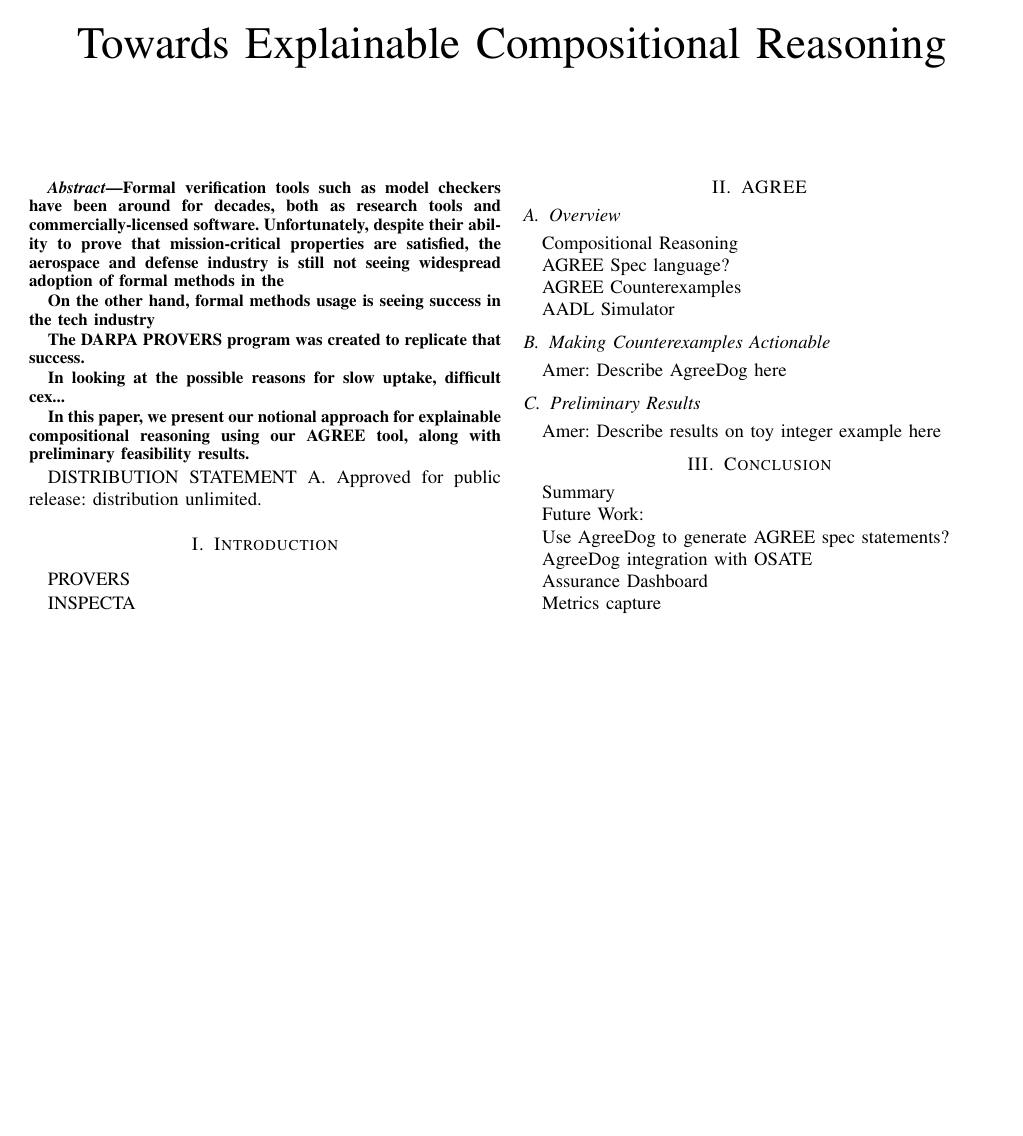
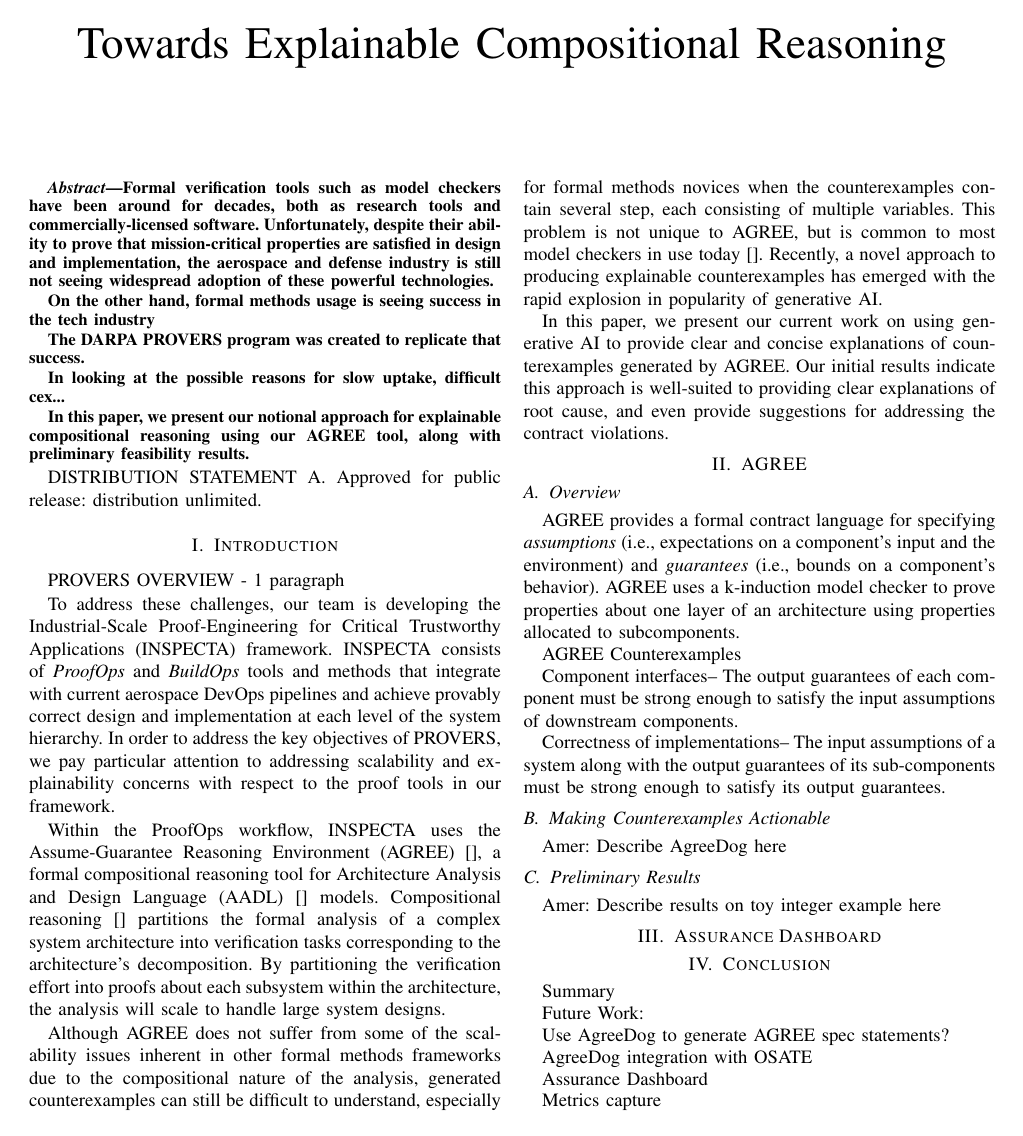
Before and after one commit to iamundson/ersa24, a LaTeX paper (main.tex, which reads AgreeDog.tex, agree.tex, introduction.tex): the whole page. Compiled offline with pdfLaTeX; a missing font is replaced by an installed copy or a similar font; a LaTeX package or settings file that is missing is left out.

Commit message:
started intro and agree sections

```diff
--- /dev/null
+++ b/AgreeDog.tex
@@ -0,0 +1,7 @@
+\subsection{Making Counterexamples Actionable}
+
+Amer: Describe AgreeDog here
+
+\subsection{Preliminary Results}
+
+Amer: Describe results on toy integer example here
--- a/agree.tex
+++ b/agree.tex
@@ -1,16 +1,23 @@
 \subsection{Overview}
-Compositional Reasoning
 
-AGREE Spec language?
+% Overview
+
+AGREE provides a formal contract language for specifying \textit{assumptions} (i.e., expectations on a component's input and the environment) and \textit{guarantees} (i.e., bounds on a component's behavior). AGREE uses a k-induction model checker to prove properties about one layer of an architecture using properties allocated to subcomponents.
+
+
+
+%AGREE Spec language?
 
 AGREE Counterexamples
 
-AADL Simulator
 
-\subsection{Making Counterexamples Actionable}
 
-Amer: Describe AgreeDog here
 
-\subsection{Preliminary Results}
 
-Amer: Describe results on toy integer example here
+Component interfaces– The output guarantees of each component must be strong enough to satisfy the input assumptions of downstream components.
+
+Correctness of implementations– The input assumptions of a system along with the output guarantees of its sub-components must be strong enough to satisfy its output guarantees.
+
+
+
+\input{AgreeDog}
--- a/introduction.tex
+++ b/introduction.tex
@@ -1,3 +1,13 @@
-PROVERS
+% PROVERS
+PROVERS OVERVIEW - 1 paragraph
 
-INSPECTA
+% INSPECTA
+To address these challenges, our team is developing the Industrial-Scale Proof-Engineering for Critical Trustworthy Applications (INSPECTA) framework.  INSPECTA consists of \textit{ProofOps} and \textit{BuildOps} tools and methods that integrate with current aerospace DevOps pipelines and achieve provably correct design and implementation at each level of the system hierarchy.  In order to address the key objectives of PROVERS, we pay particular attention to addressing scalability and explainability concerns with respect to the proof tools in our framework.
+
+% Compositional Reasoning
+Within the ProofOps workflow, INSPECTA uses the Assume-Guarantee Reasoning Environment (AGREE)~\cite{}, a formal compositional reasoning tool for Architecture Analysis and Design Language (AADL)~\cite{} models.
+Compositional reasoning~\cite{} partitions the formal analysis of a complex system architecture into verification tasks corresponding to the architecture's decomposition.  By partitioning the verification effort into proofs about each subsystem within the architecture, the analysis will scale to handle large system designs.
+
+Although AGREE does not suffer from some of the scalability issues inherent in other formal methods frameworks due to the compositional nature of the analysis, generated counterexamples can still be difficult to understand, especially for formal methods novices when the counterexamples contain several step, each consisting of multiple variables.  This problem is not unique to AGREE, but is common to most model checkers in use today~\cite{}.  Recently, a novel approach to producing explainable counterexamples has emerged with the rapid explosion in popularity of generative AI.
+
+In this paper, we present our current work on using generative AI to provide clear and concise explanations of counterexamples generated by AGREE.  Our initial results indicate this approach is well-suited to providing clear explanations of root cause, and even provide suggestions for addressing the contract violations.
--- a/main.tex
+++ b/main.tex
@@ -30,7 +30,7 @@
 
 \begin{abstract}
 
-Formal verification tools such as model checkers have been around for decades, both as research tools and commercially-licensed software.  Unfortunately, despite their ability to prove that mission-critical properties are satisfied, the aerospace and defense industry is still not seeing widespread adoption of formal methods in the
+Formal verification tools such as model checkers have been around for decades, both as research tools and commercially-licensed software.  Unfortunately, despite their ability to prove that mission-critical properties are satisfied in design and implementation, the aerospace and defense industry is still not seeing widespread adoption of these powerful technologies.
 
 On the other hand, formal methods usage is seeing success in the tech industry
 
@@ -53,6 +53,10 @@
 \label{sec:agree}
 \input{agree}
 
+\section{Assurance Dashboard}
+\label{sec:dashboard}
+\input{dashboard}
+
 \section{Conclusion}
 \label{sec:conclusion}
 \input{conclusion}
```
Also changed, not shown: dashboard.tex (added).
